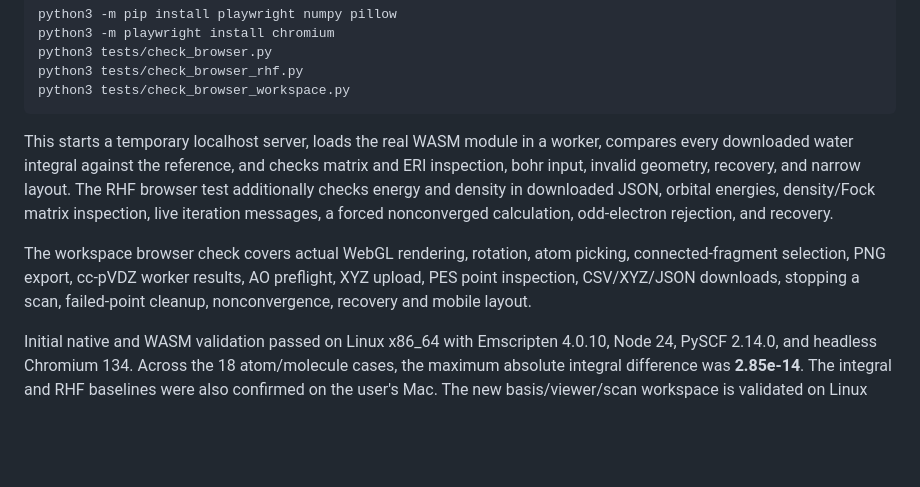
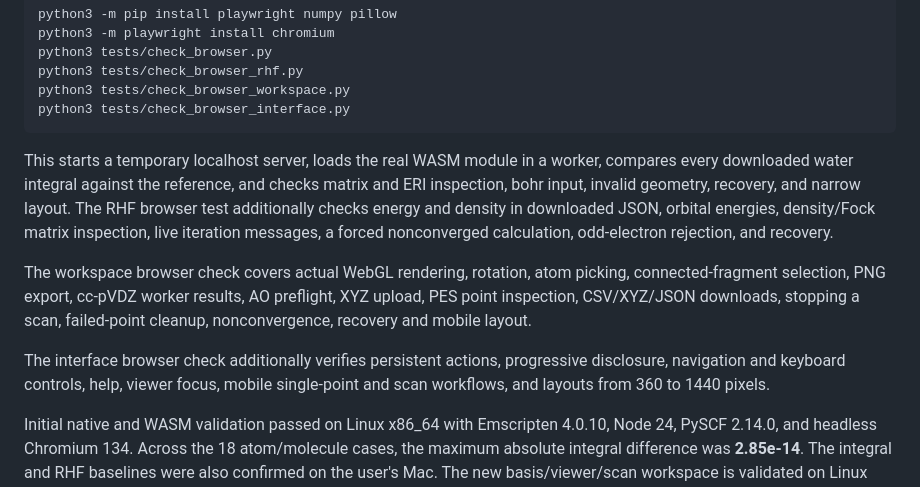
Before and after one commit to amiraminitamu/browser-qchem, a Markdown page: README.md, the part around the change printed below. Rendered like a GitHub page; blank space fills up the shorter version.

````diff
--- a/README.md
+++ b/README.md
@@ -223,6 +246,7 @@ python3 -m playwright install chromium
 python3 tests/check_browser.py
 python3 tests/check_browser_rhf.py
 python3 tests/check_browser_workspace.py
+python3 tests/check_browser_interface.py
 ```
 
 This starts a temporary localhost server, loads the real WASM module in a worker,
@@ -236,6 +260,10 @@ The workspace browser check covers actual WebGL rendering, rotation, atom
 picking, connected-fragment selection, PNG export, cc-pVDZ worker results,
 AO preflight, XYZ upload, PES point inspection, CSV/XYZ/JSON downloads, stopping
 a scan, failed-point cleanup, nonconvergence, recovery and mobile layout.
+
+The interface browser check additionally verifies persistent actions,
+progressive disclosure, navigation and keyboard controls, help, viewer focus,
+mobile single-point and scan workflows, and layouts from 360 to 1440 pixels.
 
 Initial native and WASM validation passed on Linux x86_64 with Emscripten 4.0.10,
 Node 24, PySCF 2.14.0, and headless Chromium 134. Across the 18 atom/molecule cases,
````
Also changed, not shown: other parts of README.md (+23 -0 lines), docs/workspace.png (added), 9 other files.
